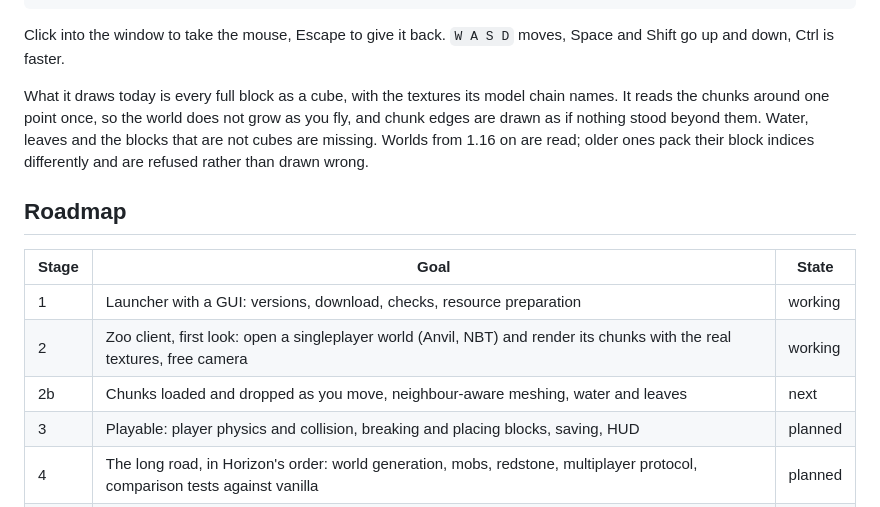
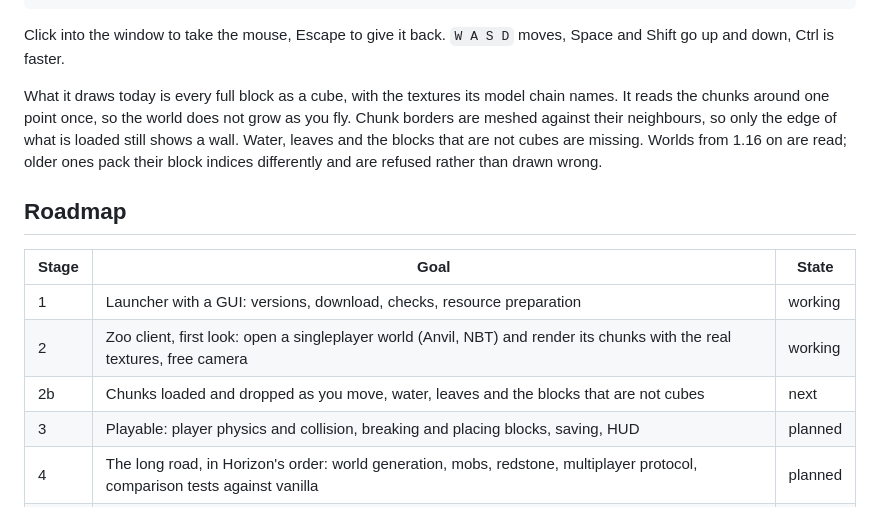
Before and after one commit to mariusgxt/zoo-launcher, a Markdown page: README.md, the part around the change. GitHub-like rendering.

Commit message:
Mesh chunk borders against their neighbours
The wall between two loaded chunks was drawn twice over, once from each
side. Only the cells against a chunk wall pay for the lookup; inside, the
face test stays two array reads.

```diff
--- a/README.md
+++ b/README.md
@@ -69,7 +69,7 @@ zoo-client --check                # the folders zoo uses, and whether they work
 
 Click into the window to take the mouse, Escape to give it back. `W A S D` moves, Space and Shift go up and down, Ctrl is faster.
 
-What it draws today is every full block as a cube, with the textures its model chain names. It reads the chunks around one point once, so the world does not grow as you fly, and chunk edges are drawn as if nothing stood beyond them. Water, leaves and the blocks that are not cubes are missing. Worlds from 1.16 on are read; older ones pack their block indices differently and are refused rather than drawn wrong.
+What it draws today is every full block as a cube, with the textures its model chain names. It reads the chunks around one point once, so the world does not grow as you fly. Chunk borders are meshed against their neighbours, so only the edge of what is loaded still shows a wall. Water, leaves and the blocks that are not cubes are missing. Worlds from 1.16 on are read; older ones pack their block indices differently and are refused rather than drawn wrong.
 
 ## Roadmap
 
@@ -77,7 +77,7 @@ What it draws today is every full block as a cube, with the textures its model c
 |---|---|---|
 | 1 | Launcher with a GUI: versions, download, checks, resource preparation | working |
 | 2 | Zoo client, first look: open a singleplayer world (Anvil, NBT) and render its chunks with the real textures, free camera | working |
-| 2b | Chunks loaded and dropped as you move, neighbour-aware meshing, water and leaves | next |
+| 2b | Chunks loaded and dropped as you move, water, leaves and the blocks that are not cubes | next |
 | 3 | Playable: player physics and collision, breaking and placing blocks, saving, HUD | planned |
 | 4 | The long road, in Horizon's order: world generation, mobs, redstone, multiplayer protocol, comparison tests against vanilla | planned |
 | - | Microsoft account sign-in, several instances, a mod and pack browser | planned |
```
Also changed, not shown: docs/media/client.png, 3 other files.
